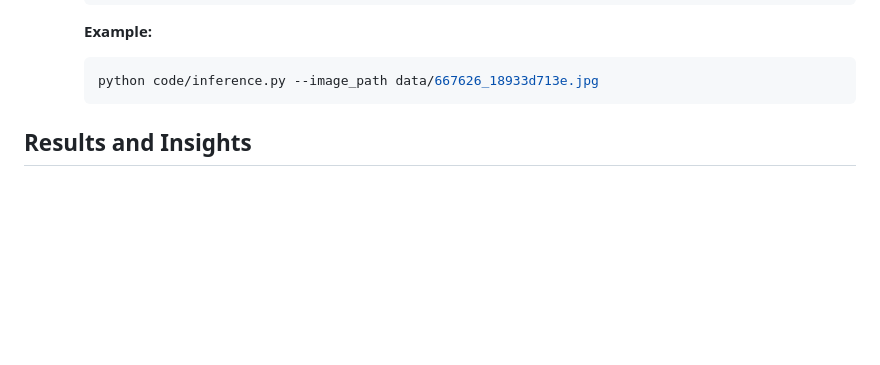
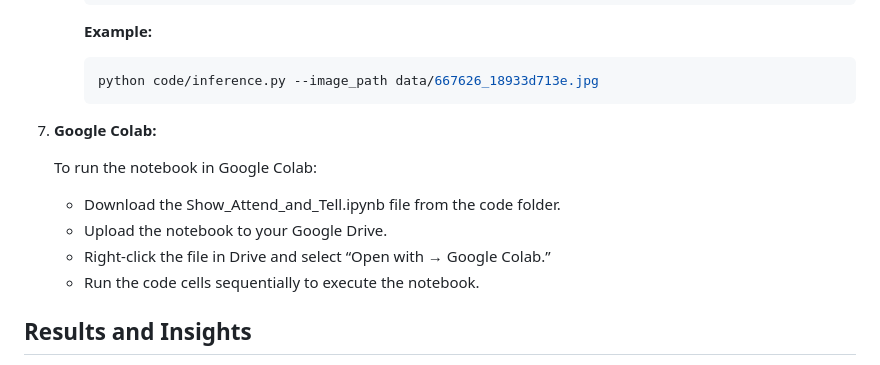
Before and after one commit to sunny525s/Show_Attend_and_Tell, a Markdown page: README.md, the part around the change. Rendered like a GitHub page; blank space fills up the shorter version.

````diff
--- a/README.md
+++ b/README.md
@@ -127,6 +127,13 @@ The Flickr8k dataset, being relatively small, helped us maintain fast experiment
      ```bash
      python code/inference.py --image_path data/667626_18933d713e.jpg
      ```
+7. **Google Colab:**
+
+   To run the notebook in Google Colab:
+   - Download the Show_Attend_and_Tell.ipynb file from the code folder.
+   - Upload the notebook to your Google Drive.
+   - Right-click the file in Drive and select “Open with → Google Colab.”
+   - Run the code cells sequentially to execute the notebook.
 
 ## Results and Insights
 
````
